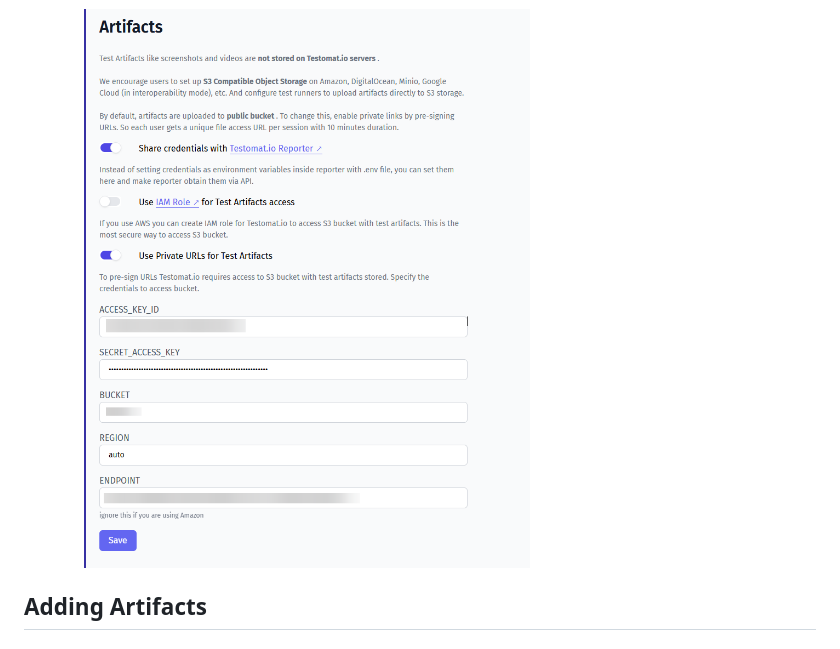
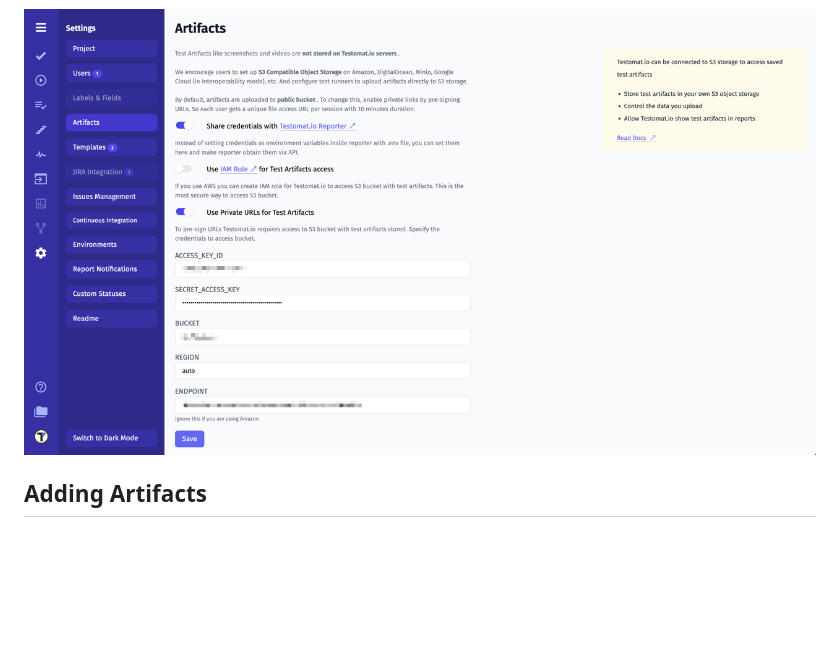
Before and after one commit to testomatio/reporter, a Markdown page: docs/artifacts.md, the part around one of its changes. Rendered like a GitHub page; pictures changed too: docs/images/Set_bucket_credentials.png (added), docs/images/cloudr2-08.png (deleted); blank space fills up the shorter version.

Commit message:
Update sctucture for artifacts

```diff
--- a/docs/artifacts.md
+++ b/docs/artifacts.md
@@ -253,6 +251,6 @@ Please note, that you need to enable [Use Private URLs for Test Artifacts](https
   - Configure the paths and access parameters as required.
 
-    ![Set bucket credentials](./images/cloudr2-08.png)
+![Testomatio - Set bucket credentials](./images/Set_bucket_credentials.png)
 
 ## Adding Artifacts
 
```
Also changed, not shown: other parts of docs/artifacts.md (+13 -15 lines).
